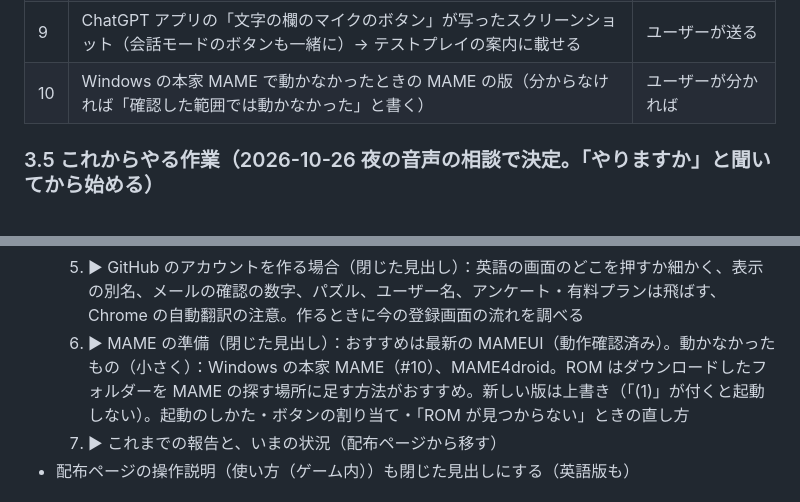
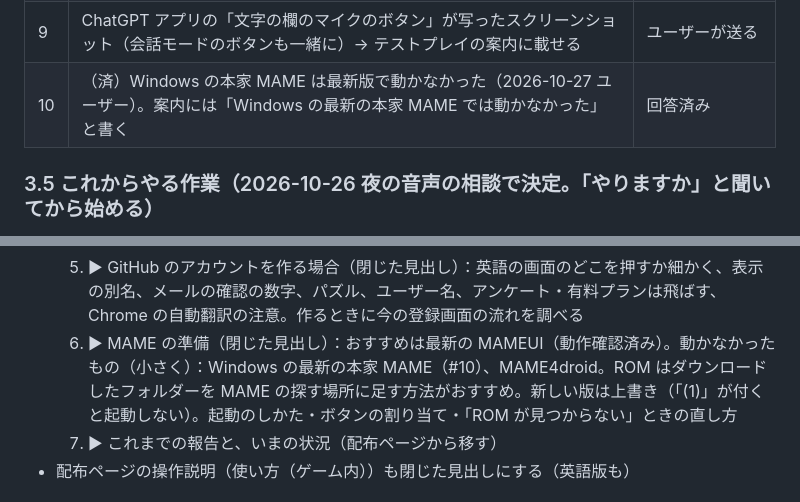
Before and after one commit to alamone/gradius3, a Markdown page: docs/dev/STATUS.md, 2 parts joined by grey strips. Drawn GitHub-style.

Commit message:
STATUS: 本家 MAME は最新版で動かなかった
Co-Authored-By: Claude Opus 5.5 <noreply@anthropic.com>
Claude-Session: https://claude.ai/code/session_01GNXJBQyJM9Teh9ybNu2iKr

```diff
--- a/docs/dev/STATUS.md
+++ b/docs/dev/STATUS.md
@@ -41,7 +41,7 @@
 | 7 | 旧リポジトリ（作業用アカウントの gradius3）の転送ページを消す（URL に作業用アカウント名が入っている） | ユーザーが片づける |
 | 8 | もう1人の管理者の GitHub ユーザー名（ボットに管理者として登録し、共同編集者でなくても「完了にする」等を使えるようにする） | ユーザーに聞く |
 | 9 | ChatGPT アプリの「文字の欄のマイクのボタン」が写ったスクリーンショット（会話モードのボタンも一緒に）→ テストプレイの案内に載せる | ユーザーが送る |
-| 10 | Windows の本家 MAME で動かなかったときの MAME の版（分からなければ「確認した範囲では動かなかった」と書く） | ユーザーが分かれば |
+| 10 | （済）Windows の本家 MAME は最新版で動かなかった（2026-10-27 ユーザー）。案内には「Windows の最新の本家 MAME では動かなかった」と書く | 回答済み |
 
 ### 3.5 これからやる作業（2026-10-26 夜の音声の相談で決定。「やりますか」と聞いてから始める）
 
@@ -57,7 +57,7 @@
   3. 確かめてほしいこと（配布ページから移す。Google フォームでも送れると一言）
   4. ▶ テストプレイのおすすめのやり方（閉じた見出し）：メモを取りながら遊ぶ（音声入力がおすすめ：ChatGPT や Claude のアプリの文字の欄のマイクのボタン。会話モードではない。#9 の画像）／まず無敵で／写真はポーズして撮り、メモに「写真を撮った」／終わったらメモを貼って写真を添付／問題なかった区間も書いてほしい／実機か MAME か（MAME なら版）。メモに残してほしいこと：何面・どのあたり、どう始めたか（面・モード）、やった操作（無敵・ポーズメニューの設定）、POS DISP の位置（X、Y が 0 でなければ Y も）、何が起きたか・本当はどうなってほしいか
   5. ▶ GitHub のアカウントを作る場合（閉じた見出し）：英語の画面のどこを押すか細かく、表示の別名、メールの確認の数字、パズル、ユーザー名、アンケート・有料プランは飛ばす、Chrome の自動翻訳の注意。作るときに今の登録画面の流れを調べる
-  6. ▶ MAME の準備（閉じた見出し）：おすすめは最新の MAMEUI（動作確認済み）。動かなかったもの（小さく）：Windows の本家 MAME（#10）、MAME4droid。ROM はダウンロードしたフォルダーを MAME の探す場所に足す方法がおすすめ。新しい版は上書き（「(1)」が付くと起動しない）。起動のしかた・ボタンの割り当て・「ROM が見つからない」ときの直し方
+  6. ▶ MAME の準備（閉じた見出し）：おすすめは最新の MAMEUI（動作確認済み）。動かなかったもの（小さく）：Windows の最新の本家 MAME（#10）、MAME4droid。ROM はダウンロードしたフォルダーを MAME の探す場所に足す方法がおすすめ。新しい版は上書き（「(1)」が付くと起動しない）。起動のしかた・ボタンの割り当て・「ROM が見つからない」ときの直し方
   7. ▶ これまでの報告と、いまの状況（配布ページから移す）
 - 配布ページの操作説明（使い方（ゲーム内））も閉じた見出しにする（英語版も）
 
```
